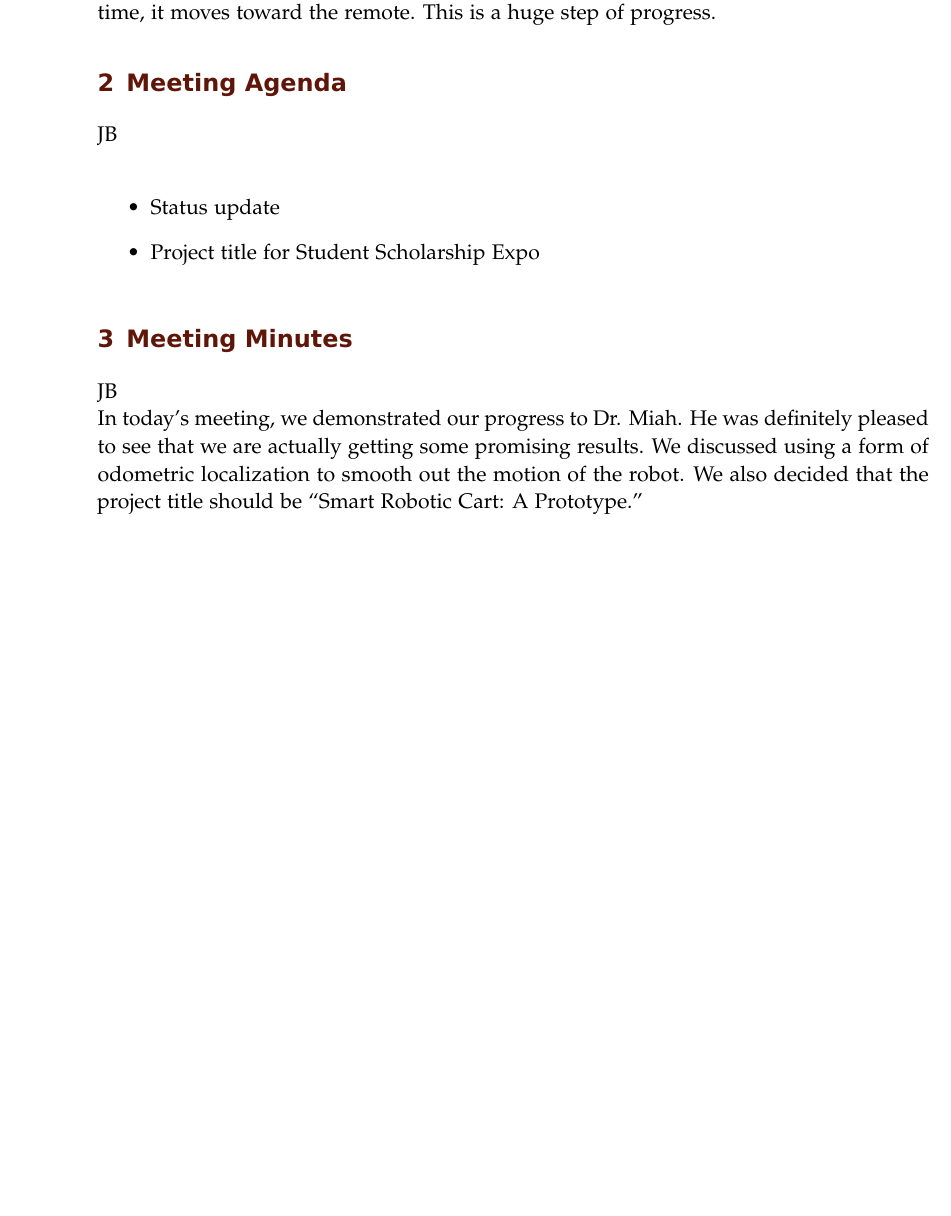
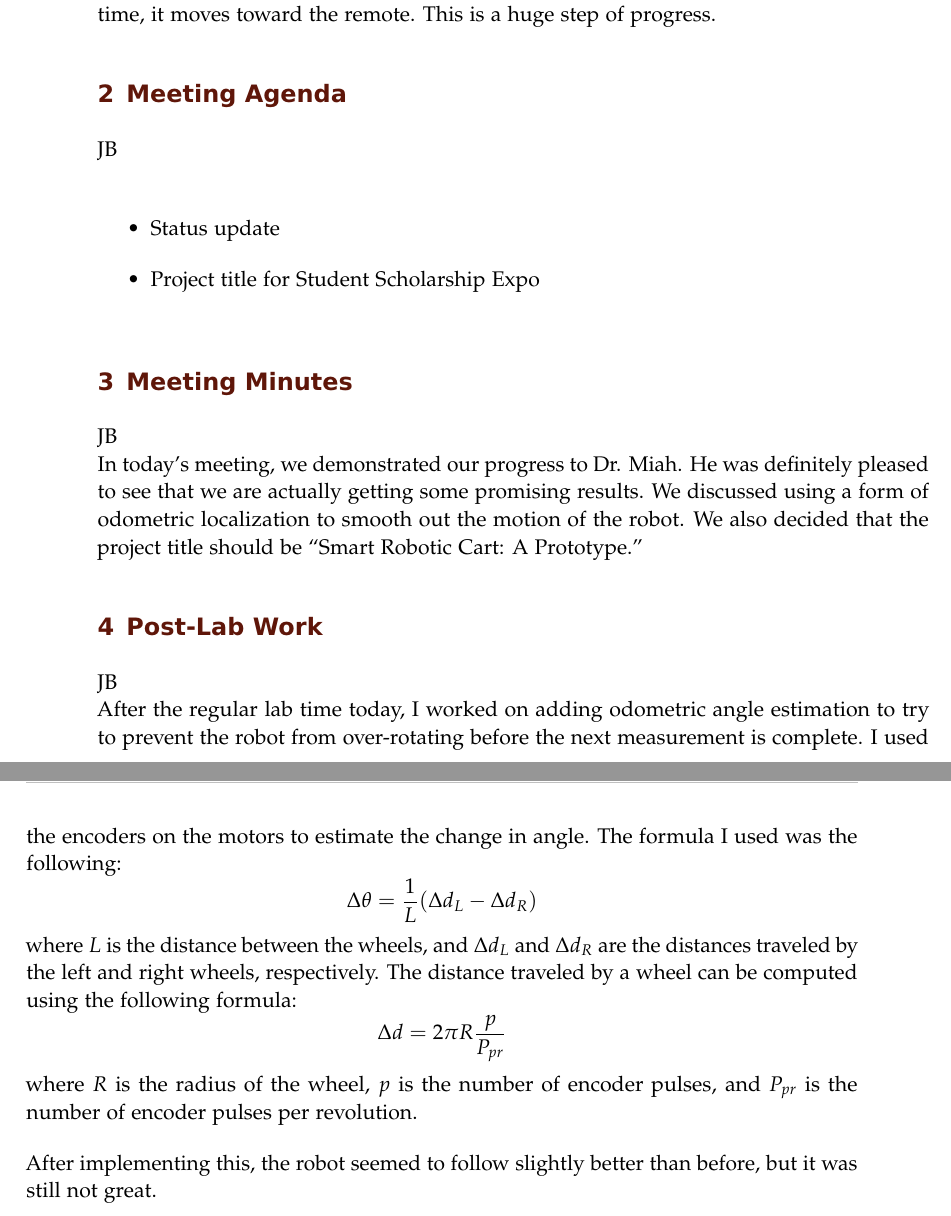
Before and after one commit to ECE-BU-Miah/seniorProject2-2020-21-Docs, a LaTeX book (labNotebook.tex): part of page 58 of 59 before the commit and two parts of pages 58 and 59 of 60 after it, the two joined at a grey line, cut so that both start at the same text, the shorter picture padded with empty space. Compiled offline with pdfLaTeX.

Commit message:
Updated lab notebook

```diff
--- a/labNotebook.tex
+++ b/labNotebook.tex
@@ -1178,6 +1178,17 @@ JB\\
 \experiment{Meeting Minutes}
 JB\\
 In today's meeting, we demonstrated our progress to Dr. Miah. He was definitely pleased to see that we are actually getting some promising results. We discussed using a form of odometric localization to smooth out the motion of the robot. We also decided that the project title should be ``Smart Robotic Cart: A Prototype.''
+
+\experiment{Post-Lab Work}
+JB\\
+After the regular lab time today, I worked on adding odometric angle estimation to try to prevent the robot from over-rotating before the next measurement is complete. I used the encoders on the motors to estimate the change in angle. The formula I used was the following:
+$$\Delta \theta = \frac{1}{L}(\Delta d_L - \Delta d_R)$$
+where $L$ is the distance between the wheels, and $\Delta d_L$ and $\Delta d_R$ are the distances traveled by the left and right wheels, respectively. The distance traveled by a wheel can be computed using the following formula:
+$$\Delta d = 2\pi R\frac{p}{P_{pr}}$$
+where $R$ is the radius of the wheel, $p$ is the number of encoder pulses, and $P_{pr}$ is the number of encoder pulses per revolution.
+
+\vspace{12pt}
+After implementing this, the robot seemed to follow slightly better than before, but it was still not great.
 %--------------------------------------------------------------------------------------------
 
 \end{addmargin}
```
